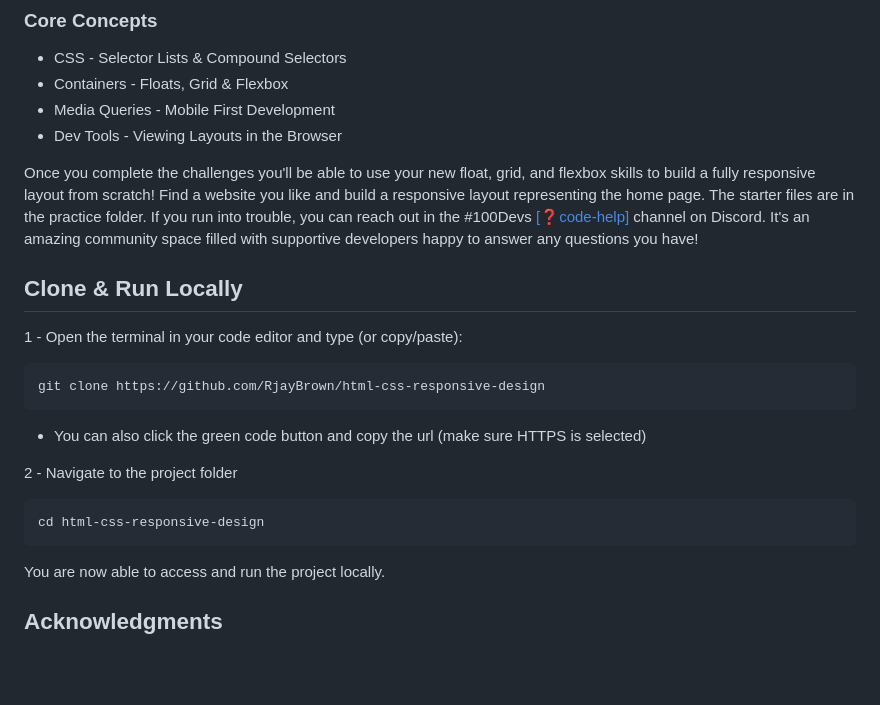
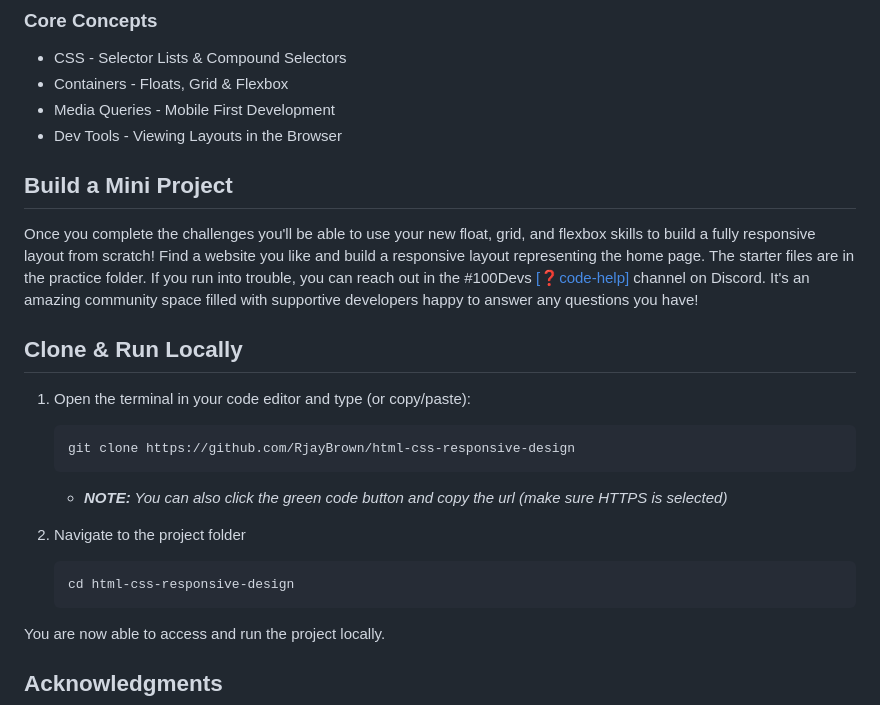
Before and after one commit to RjayBrown/html-css-responsive-design, a Markdown page: README.md, the part around the change. Drawn GitHub-style; blank space fills up the shorter version.

````diff
--- a/README.md
+++ b/README.md
@@ -51,23 +51,25 @@ You can [download the project](https://github.com/RjayBrown/html-css-responsive-
 - Media Queries - Mobile First Development
 - Dev Tools - Viewing Layouts in the Browser
 
+## Build a Mini Project
+
 Once you complete the challenges you'll be able to use your new float, grid, and flexbox skills to build a fully responsive layout from scratch! Find a website you like and build a responsive layout representing the home page. The starter files are in the practice folder. If you run into trouble, you can reach out in the #100Devs [[❓code-help]](https://discord.com/channels/735923219315425401/735925942559440997) channel on Discord. It's an amazing community space filled with supportive developers happy to answer any questions you have!
 
 ## Clone & Run Locally
 
-1 - Open the terminal in your code editor and type (or copy/paste):
+1. Open the terminal in your code editor and type (or copy/paste):
 
-```sh
-git clone https://github.com/RjayBrown/html-css-responsive-design
-```
+   ```
+   git clone https://github.com/RjayBrown/html-css-responsive-design
+   ```
 
-- You can also click the green code button and copy the url (make sure HTTPS is selected)
+   - _**NOTE:** You can also click the green code button and copy the url (make sure HTTPS is selected)_
 
-2 - Navigate to the project folder
+2. Navigate to the project folder
 
-```sh
-cd html-css-responsive-design
-```
+   ```
+   cd html-css-responsive-design
+   ```
 
 You are now able to access and run the project locally.
 
````
